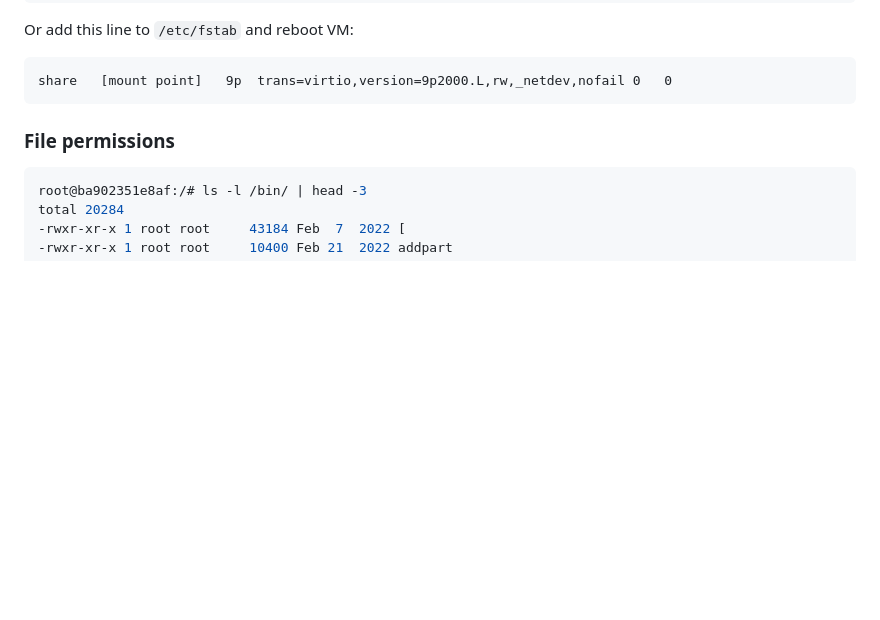
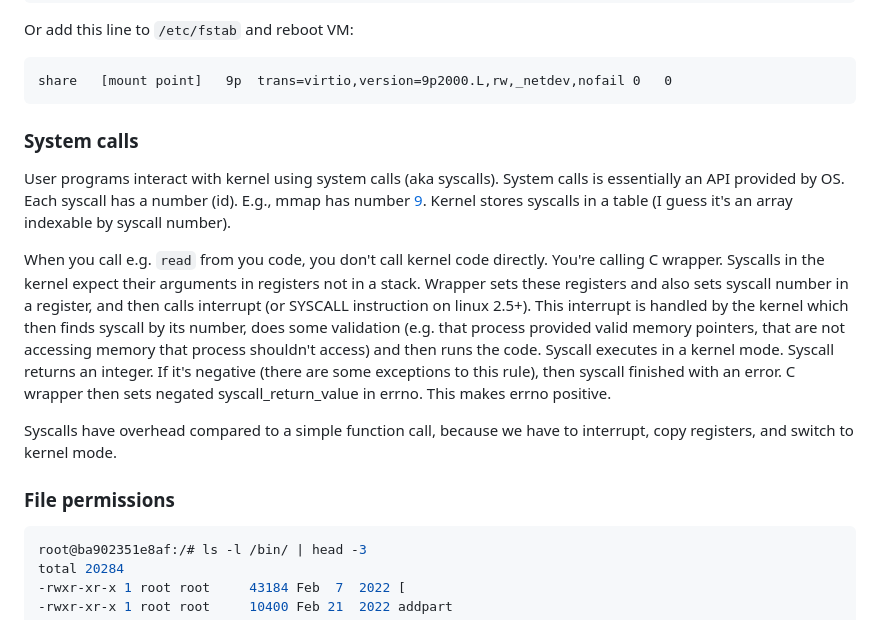
Before and after one commit to alexandershov/IdeaProjects, a Markdown page: learning/linux/linux.md, the part around the change. Drawn GitHub-style; blank space fills up the shorter version.

Commit message:
linux: describe syscalls

````diff
--- a/learning/linux/linux.md
+++ b/learning/linux/linux.md
@@ -24,6 +24,25 @@ Or add this line to `/etc/fstab` and reboot VM:
 ```text
 share	[mount point]	9p	trans=virtio,version=9p2000.L,rw,_netdev,nofail	0	0
 ```
+
+
+### System calls
+User programs interact with kernel using system calls (aka syscalls). System calls is essentially an API provided by OS.
+Each syscall has a number (id). E.g., mmap has number [9](https://github.com/torvalds/linux/blob/6b0f8db921abf0520081d779876d3a41069dab95/arch/x86/entry/syscalls/syscall_64.tbl#L21).
+Kernel stores syscalls in a table (I guess it's an array indexable by syscall number).
+
+When you call e.g. `read` from you code, you don't call kernel code directly. You're calling C wrapper.
+Syscalls in the kernel expect their arguments in registers not in a stack. Wrapper sets these registers and also sets
+syscall number in a register, and then calls interrupt (or SYSCALL instruction on linux 2.5+). This interrupt is handled by the kernel which then
+finds syscall by its number, does some validation
+(e.g. that process provided valid memory pointers, that are not accessing memory that process shouldn't access)
+and then runs the code. Syscall executes in a kernel mode.
+Syscall returns an integer. If it's negative (there are some exceptions to this rule), then syscall finished with an error.
+C wrapper then sets negated syscall_return_value in errno. This makes errno positive.
+
+Syscalls have overhead compared to a simple function call,
+because we have to interrupt, copy registers, and switch to kernel mode.
+
 
 ### File permissions
 
````
